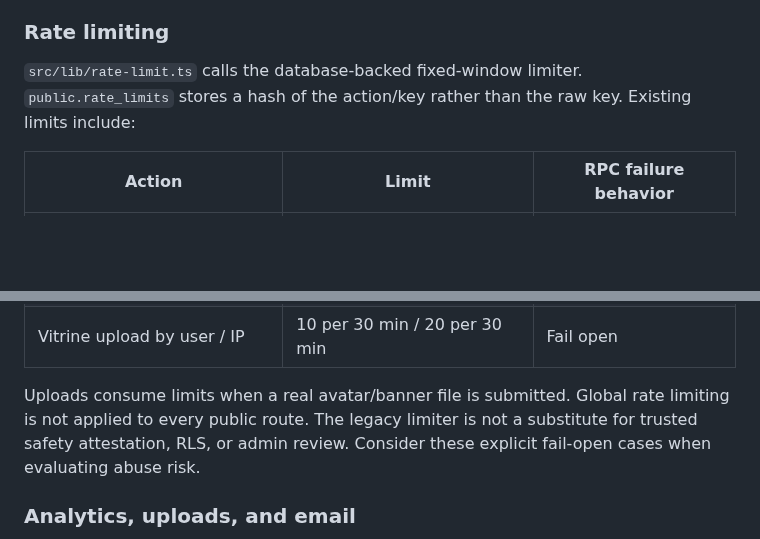
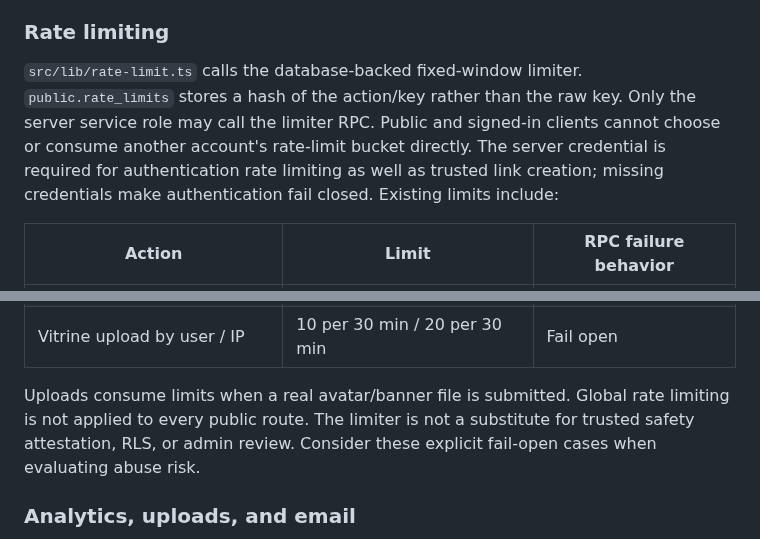
Before and after one commit to ozenbilal8-web/trulygo-oss, a Markdown page: SECURITY.md, 2 parts joined by grey strips. Drawn GitHub-style; blank space fills up the shorter version.

```diff
--- a/SECURITY.md
+++ b/SECURITY.md
@@ -90,6 +90,10 @@ automatic review took place. Never treat a missing worker as an approval.
 
 `src/lib/rate-limit.ts` calls the database-backed fixed-window limiter.
 `public.rate_limits` stores a hash of the action/key rather than the raw key.
+Only the server service role may call the limiter RPC. Public and signed-in
+clients cannot choose or consume another account's rate-limit bucket directly.
+The server credential is required for authentication rate limiting as well as
+trusted link creation; missing credentials make authentication fail closed.
 Existing limits include:
 
 | Action | Limit | RPC failure behavior |
@@ -103,7 +107,7 @@ Existing limits include:
 | Vitrine upload by user / IP | 10 per 30 min / 20 per 30 min | Fail open |
 
 Uploads consume limits when a real avatar/banner file is submitted. Global
-rate limiting is not applied to every public route. The legacy limiter is not
+rate limiting is not applied to every public route. The limiter is not
 a substitute for trusted safety attestation, RLS, or admin review. Consider
 these explicit fail-open cases when evaluating abuse risk.
 
```
Also changed, not shown: README.md (+11 -0 lines), docs/SELF_HOSTING.md (+13 -2 lines), docs/screenshots/home.png (added), docs/screenshots/utm-builder.png (added), 15 other files.
